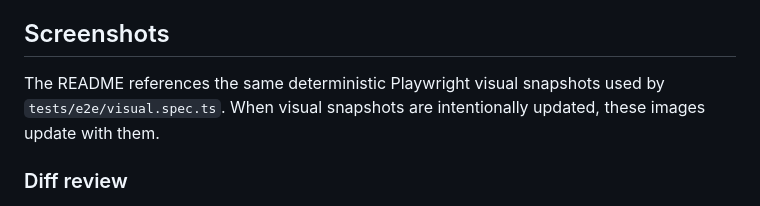
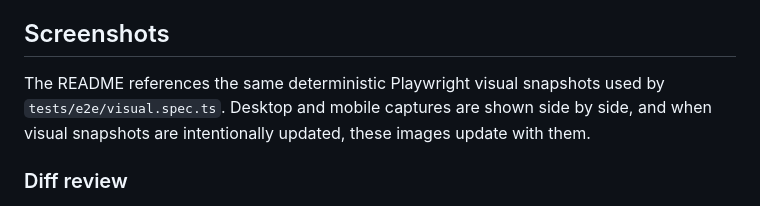
Before and after one commit to goyamegh/pi-web, a Markdown page: README.md, the part around one of its changes. GitHub-like rendering.

Commit message:
Update README screenshots layout

```diff
--- a/README.md
+++ b/README.md
@@ -103,7 +105,7 @@ The Git button in the header opens a responsive Git panel for repo status, commi
 
 ## Screenshots
 
-The README references the same deterministic Playwright visual snapshots used by `tests/e2e/visual.spec.ts`. When visual snapshots are intentionally updated, these images update with them.
+The README references the same deterministic Playwright visual snapshots used by `tests/e2e/visual.spec.ts`. Desktop and mobile captures are shown side by side, and when visual snapshots are intentionally updated, these images update with them.
 
 ### Diff review
 
```
Also changed, not shown: other parts of README.md (+15 -17 lines).
